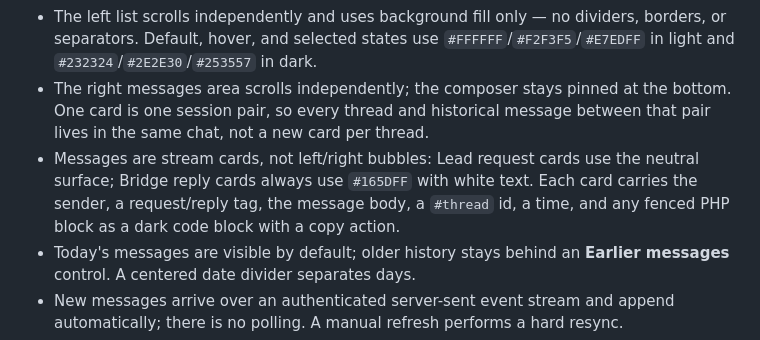
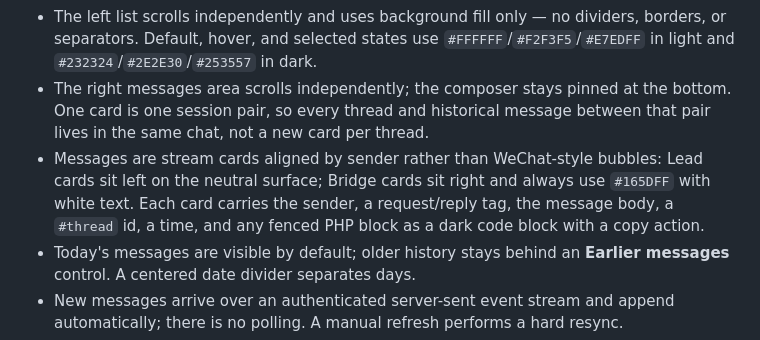
Before and after one commit to JanHuang/dsh-session-birdge, a Markdown page: README.md, the part around the change. GitHub-like rendering.

```diff
--- a/README.md
+++ b/README.md
@@ -88,10 +88,11 @@ light/dark theme. The layout is a fixed sidebar plus a chat panel:
 - The right messages area scrolls independently; the composer stays pinned at
   the bottom. One card is one session pair, so every thread and historical
   message between that pair lives in the same chat, not a new card per thread.
-- Messages are stream cards, not left/right bubbles: Lead request cards use the
-  neutral surface; Bridge reply cards always use `#165DFF` with white text.
-  Each card carries the sender, a request/reply tag, the message body, a `#thread`
-  id, a time, and any fenced PHP block as a dark code block with a copy action.
+- Messages are stream cards aligned by sender rather than WeChat-style bubbles:
+  Lead cards sit left on the neutral surface; Bridge cards sit right and always
+  use `#165DFF` with white text. Each card carries the sender, a request/reply
+  tag, the message body, a `#thread` id, a time, and any fenced PHP block as a
+  dark code block with a copy action.
 - Today's messages are visible by default; older history stays behind an
   **Earlier messages** control. A centered date divider separates days.
 - New messages arrive over an authenticated server-sent event stream and append
```
Also changed, not shown: SPEC.md (+4 -2 lines), design/session-bridge-dark.png, design/session-bridge-light.png, 2 other files.
